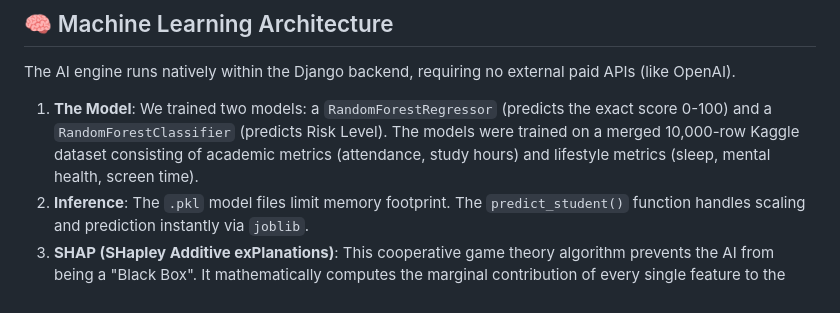
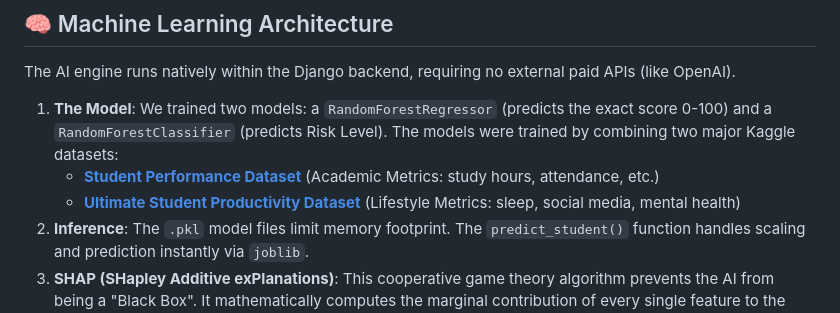
Before and after one commit to Madhav-P-2005/AI--Powered-Student-Performance-Tracker, a Markdown page: Readme.md, the part around the change. Rendered like a GitHub page.

Commit message:
Major College Project Updated

```diff
--- a/Readme.md
+++ b/Readme.md
@@ -102,7 +102,9 @@ npm run dev
 The AI engine runs natively within the Django backend, requiring no external paid APIs (like OpenAI).
 
 1. **The Model**:
-   We trained two models: a `RandomForestRegressor` (predicts the exact score 0-100) and a `RandomForestClassifier` (predicts Risk Level). The models were trained on a merged 10,000-row Kaggle dataset consisting of academic metrics (attendance, study hours) and lifestyle metrics (sleep, mental health, screen time).
+   We trained two models: a `RandomForestRegressor` (predicts the exact score 0-100) and a `RandomForestClassifier` (predicts Risk Level). The models were trained by combining two major Kaggle datasets:
+   - [**Student Performance Dataset**](https://www.kaggle.com/datasets/nabeelqureshitiii/student-performance-dataset) (Academic Metrics: study hours, attendance, etc.)
+   - [**Ultimate Student Productivity Dataset**](https://www.kaggle.com/datasets/sampathvinayakbablu/ultimate-student-productivity-dataset) (Lifestyle Metrics: sleep, social media, mental health)
 2. **Inference**:
    The `.pkl` model files limit memory footprint. The `predict_student()` function handles scaling and prediction instantly via `joblib`.
 3. **SHAP (SHapley Additive exPlanations)**:
```
Also changed, not shown: ML_Integration_Details.md (+5 -5 lines).
